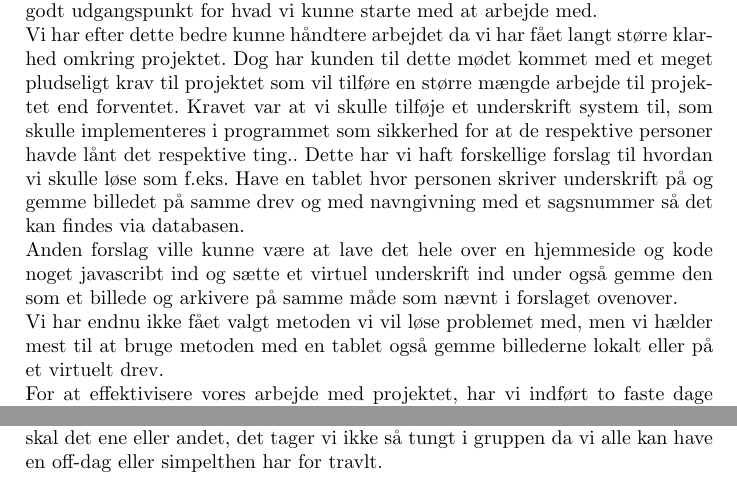
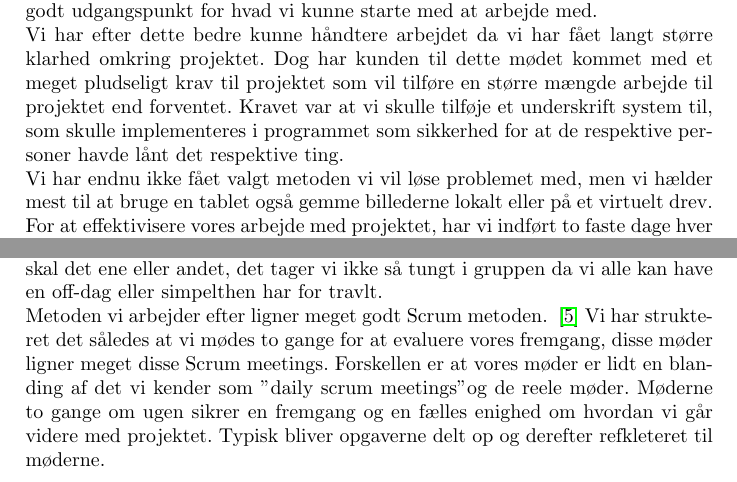
Before and after one commit to CasperAHI/PKSU, a LaTeX document (Skabelon.tex): two parts of page 16 of 23, joined at a grey line, cut so that both start at the same text. Compiled offline with pdfLaTeX.

Commit message:
Update Skabelon.tex

```diff
--- a/Skabelon.tex
+++ b/Skabelon.tex
@@ -238,15 +238,15 @@ Som det ses på de ovenstående figure har vi nu et nogenlunde fungerende progra
 
 \section{Projektsamarbejdet}
 Når vi ser på samarbejdet mellem gruppen og kunden har vi haft en del problemer i forstanden at vi ikke har haft mulighed for at få et møde i før for ret langt inde i projektet. Dette fik vi løst efter at formåede at presse på og få stablet et møde på benene. Efter det første møde 4/5 fik vi få langt støre klarhed omkring projektet. Før dette havde vi blot en email at arbejde ud fra dog gav den også godt udgangspunkt for hvad vi kunne starte med at arbejde med.\\
-Vi har efter dette bedre kunne håndtere arbejdet da vi har fået langt større klarhed omkring projektet. Dog har kunden til dette mødet kommet med et meget pludseligt krav til projektet som vil tilføre en større mængde arbejde til projektet end forventet. Kravet var at vi skulle tilføje et underskrift system til, som skulle implementeres i programmet som sikkerhed for at de respektive personer havde lånt det respektive ting.. Dette har vi haft forskellige forslag til hvordan vi skulle løse som f.eks. Have en tablet hvor personen skriver underskrift på og gemme billedet på samme drev og med navngivning med et sagsnummer så det kan findes via databasen.\\
-Anden forslag ville kunne være at lave det hele over en hjemmeside og kode noget javascribt ind og sætte et virtuel underskrift ind under også gemme den som et billede og arkivere på samme måde som nævnt i forslaget ovenover.\\
-Vi har endnu ikke fået valgt metoden vi vil løse problemet med, men vi hælder mest til at bruge metoden med en tablet også gemme billederne lokalt eller på et virtuelt drev.\\
+Vi har efter dette bedre kunne håndtere arbejdet da vi har fået langt større klarhed omkring projektet. Dog har kunden til dette mødet kommet med et meget pludseligt krav til projektet som vil tilføre en større mængde arbejde til projektet end forventet. Kravet var at vi skulle tilføje et underskrift system til, som skulle implementeres i programmet som sikkerhed for at de respektive personer havde lånt det respektive ting.\\
+Vi har endnu ikke fået valgt metoden vi vil løse problemet med, men vi hælder mest til at bruge en tablet også gemme billederne lokalt eller på et virtuelt drev.\\
 For at effektivisere vores arbejde med projektet, har vi indført to faste dage hver uge, hvor vi vil sidde og udvikle IT-systemet. Dette er for at sikre, at vi kan leve op til vores egne deadlines som vi (dog kun har sat som et personligt mål da kunden ikke har en fast deadline), og nå at få den krævende viden for at få et virkende program.\\
 Vi er begyndt her at lave et startmøde i gruppen, når vi mødes, hvor vi uddelegerer arbejde og sikrer os, at vi alle arbejder på relevante felter.\\
 Vi vil efter gruppearbejdet opdatere hinanden på hvad og hvor meget der er blevet lavet. Vi vil gøre det i form af forklaring af hver persons individuelle arbejde både i form af kode eller i form af hvilken strukturering af arbejdet vi hver har lavet.\\
 Vi mener indtil videre ikke, at vores arbejdsindsats har været god nok, da vi har haft en del eksamener og reeksamener og derfor været nød til at udsætte arbejdet på projektet. det er derfor at vi har valgt, at ændre i vores egen møde struktur og indføre to faste dage om ugen.
 Derudover har der været tryk på ifb. med nye krav for kunden som er kommet meget sent. Første møde med kunden blev stablet på benene d.4 maj, hvilket er lidt over en måned senere end hvad vi havde ønsket. Vi burde  måske have presset mere på for at få tid med kunden. Men i og med kunden er en fra gruppens chef, har vi haft problemer med at presse på da det vi var bange for at sætte vores gruppemedlem i et dårligt lys.\\
 I gruppen er der omkring 3 der arbejder ad gangen, fordi der typisk er en som skal det ene eller andet, det tager vi ikke så tungt i gruppen da vi alle kan have en off-dag eller simpelthen har for travlt.\\
+Metoden vi arbejder efter ligner meget godt Scrum metoden. ~\cite{Scrum} Vi har strukteret det således at vi mødes to gange for at evaluere vores fremgang, disse møder ligner meget disse Scrum meetings. Forskellen er at vores møder er lidt en blanding af det vi kender som "daily scrum meetings" og de reele møder. Møderne to gange om ugen sikrer en fremgang og en fælles enighed om hvordan vi går videre med projektet. Typisk bliver opgaverne delt op og derefter refkleteret til møderne.
 \newpage
 \section{Bilag 3 - Timeline}
 På nuværende tidspunkt har vores arbejde ikke været på selve programmet endnu men snarere på ideen bag den, så vi vil have en bedre forståelse af hvilket produkt vi skal ende med. Dog er vores egne deadlines sat således:\\
```
